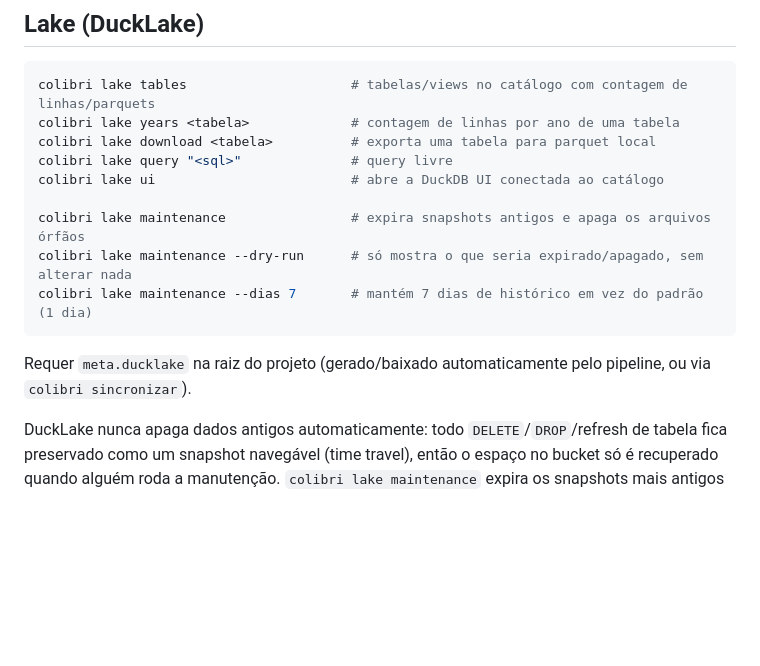
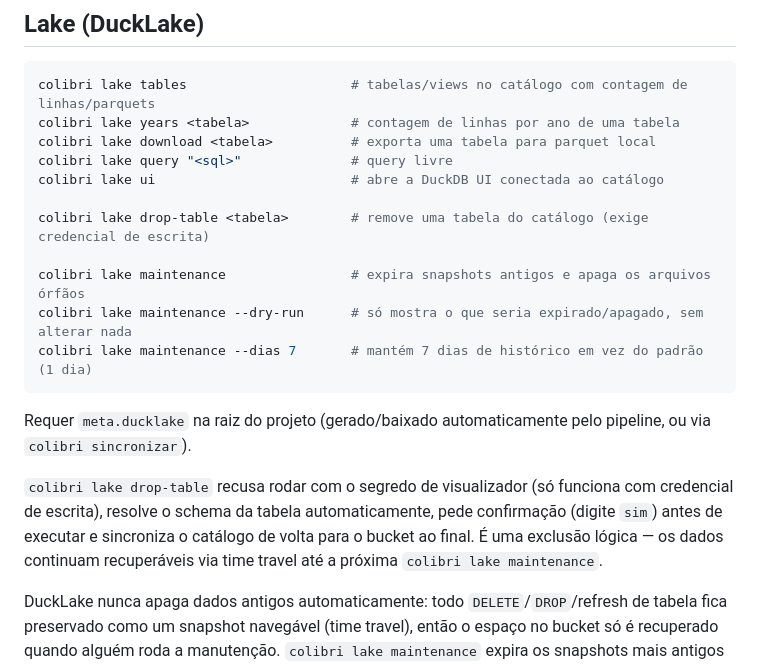
Before and after one commit to gestaogovbr/colibri, a Markdown page: README.md, the part around the change. Drawn GitHub-style; blank space fills up the shorter version.

Commit message:
Adiciona `colibri lake drop-table` no README

```diff
--- a/README.md
+++ b/README.md
@@ -85,6 +85,8 @@ colibri lake download <tabela>          # exporta uma tabela para parquet local
 colibri lake query "<sql>"              # query livre
 colibri lake ui                         # abre a DuckDB UI conectada ao catálogo
 
+colibri lake drop-table <tabela>        # remove uma tabela do catálogo (exige credencial de escrita)
+
 colibri lake maintenance                # expira snapshots antigos e apaga os arquivos órfãos
 colibri lake maintenance --dry-run      # só mostra o que seria expirado/apagado, sem alterar nada
 colibri lake maintenance --dias 7       # mantém 7 dias de histórico em vez do padrão (1 dia)
@@ -92,6 +94,12 @@ colibri lake maintenance --dias 7       # mantém 7 dias de histórico em vez do
 
 Requer `meta.ducklake` na raiz do projeto (gerado/baixado automaticamente pelo
 pipeline, ou via `colibri sincronizar`).
+
+`colibri lake drop-table` recusa rodar com o segredo de visualizador (só funciona
+com credencial de escrita), resolve o schema da tabela automaticamente, pede
+confirmação (digite `sim`) antes de executar e sincroniza o catálogo de volta
+para o bucket ao final. É uma exclusão lógica — os dados continuam recuperáveis
+via time travel até a próxima `colibri lake maintenance`.
 
 DuckLake nunca apaga dados antigos automaticamente: todo `DELETE`/`DROP`/refresh de
 tabela fica preservado como um snapshot navegável (time travel), então o espaço no
```
